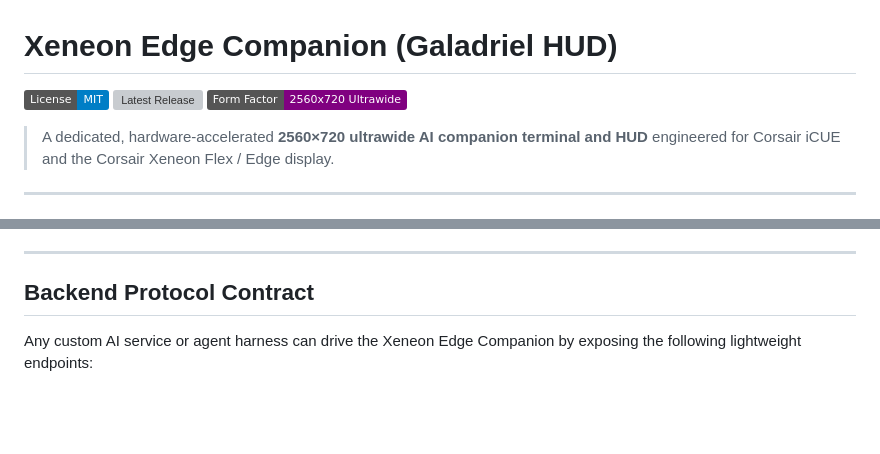
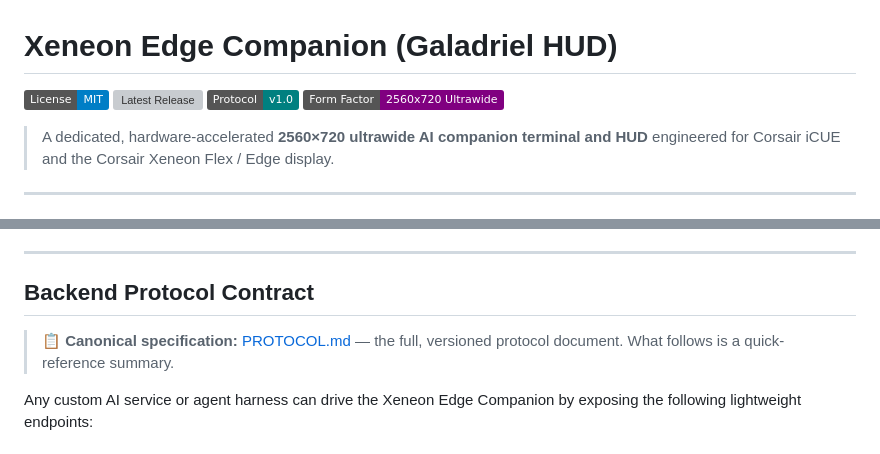
Before and after one commit to avasol/xeneon-edge-companion, a Markdown page: README.md, 2 parts joined by grey strips. GitHub-like rendering; badges without logos; blank space fills up the shorter version; grey boxes are pictures that could not be loaded.

```diff
--- a/README.md
+++ b/README.md
@@ -2,6 +2,7 @@
 
 [![License: MIT](https://img.shields.io/badge/License-MIT-blue.svg)](LICENSE)
 [![Latest Release](https://img.shields.io/github/v/release/avasol/xeneon-edge-companion?color=teal)](https://github.com/avasol/xeneon-edge-companion/releases)
+[![Protocol](https://img.shields.io/badge/Protocol-v1.0-teal)](PROTOCOL.md)
 [![Form Factor](https://img.shields.io/badge/Form%20Factor-2560x720%20Ultrawide-purple)](#overview)
 
 > A dedicated, hardware-accelerated **2560×720 ultrawide AI companion terminal and HUD** engineered for Corsair iCUE and the Corsair Xeneon Flex / Edge display.
@@ -61,6 +62,8 @@ In iCUE, open the widget settings:
 ---
 
 ## Backend Protocol Contract
+
+> 📋 **Canonical specification:** [PROTOCOL.md](PROTOCOL.md) — the full, versioned protocol document. What follows is a quick-reference summary.
 
 Any custom AI service or agent harness can drive the Xeneon Edge Companion by exposing the following lightweight endpoints:
 
```
Also changed, not shown: PROTOCOL.md (added, +297 -0 lines).
